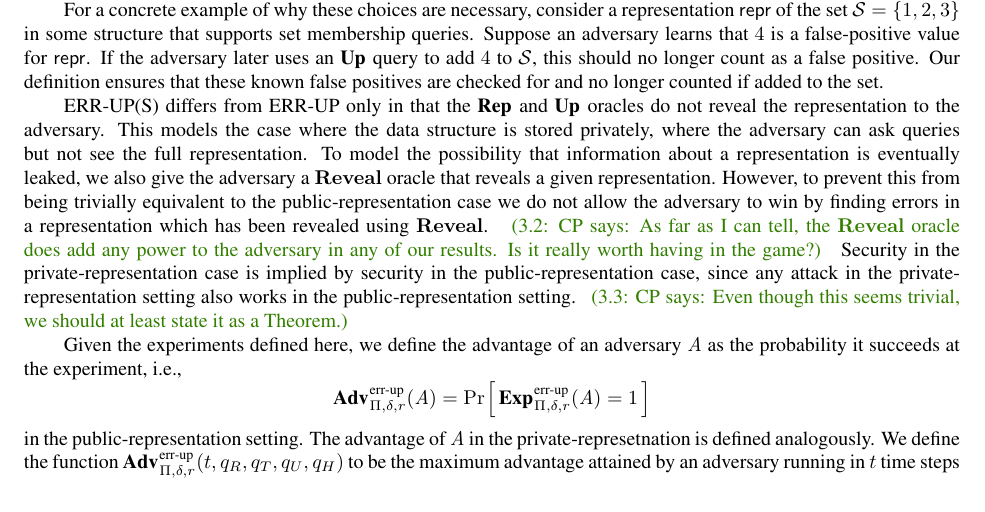
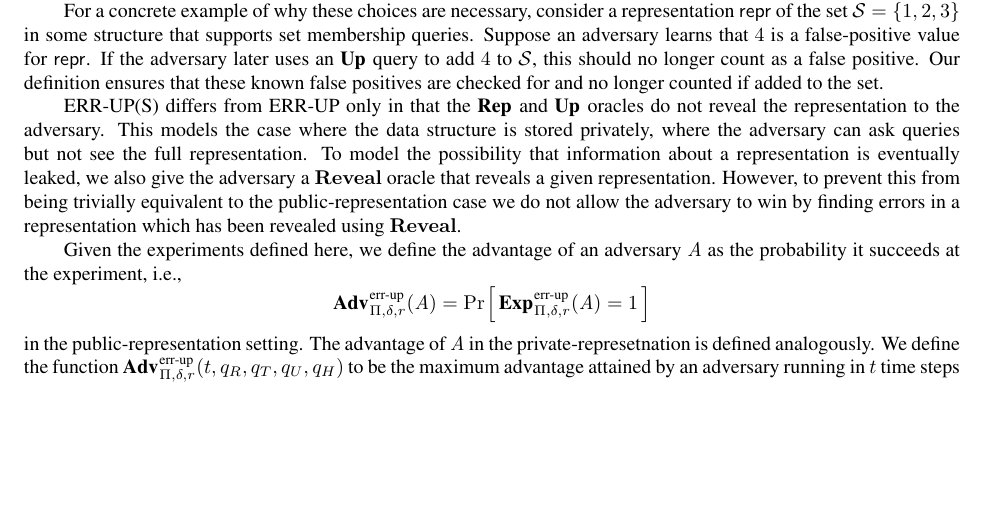
Before and after one commit to dmclayton/Mutable-Data-Structures, a LaTeX paper (mutable.tex, which reads correctness.tex): part of page 8 of 32, cut so that both start at the same text, the shorter picture padded with empty space. Compiled offline with pdfLaTeX.

Commit message:
trimming out old stuff

```diff
--- a/correctness.tex
+++ b/correctness.tex
@@ -88,16 +88,6 @@ that reveals a given representation. However, to prevent this from being
 trivially equivalent to the public-representation case we do not allow the
 adversary to win by finding errors in a representation which has been revealed
 using $\REVO$.
-%
-\cpnote{As far as I can tell, the $\REVO$ oracle does add any power to the
-adversary in any of our results. Is it really worth having in the game?}
-%
-Security in the private-representation case is implied by security in the
-public-representation case, since any attack in the private-representation
-setting also works in the public-representation setting.
-%
-\cpnote{Even though this seems trivial, we should at least state it as a
-Theorem.}
 
 Given the experiments defined here, we define the advantage of an adversary
 $\advA$ as the probability it succeeds at the experiment, i.e.,
```
